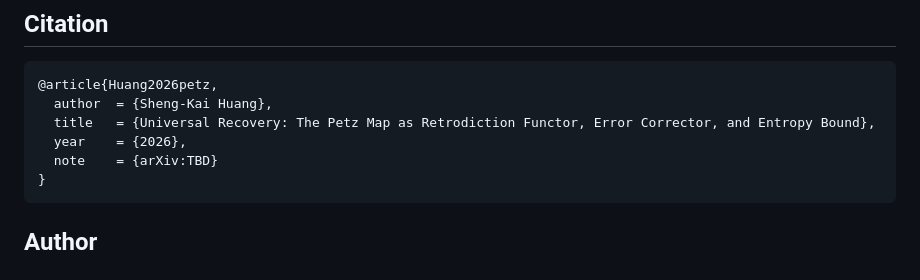
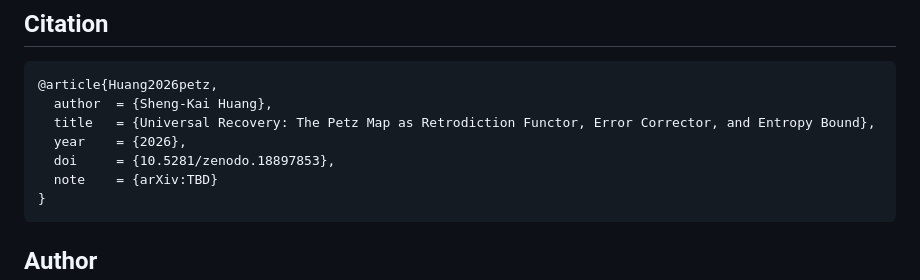
Before and after one commit to akaiHuang/petz-recovery-unification, a Markdown page: README.md, the part around one of its changes. GitHub-like rendering.

Commit message:
Add Zenodo DOI badge to README
DOI: 10.5281/zenodo.18897853

Co-Authored-By: Claude Opus 4.6 <noreply@anthropic.com>

````diff
--- a/README.md
+++ b/README.md
@@ -237,6 +238,7 @@ petz-recovery-unification/
   author  = {Sheng-Kai Huang},
   title   = {Universal Recovery: The Petz Map as Retrodiction Functor, Error Corrector, and Entropy Bound},
   year    = {2026},
+  doi     = {10.5281/zenodo.18897853},
   note    = {arXiv:TBD}
 }
 ```
````
Also changed, not shown: other parts of README.md (+1 -0 lines).
